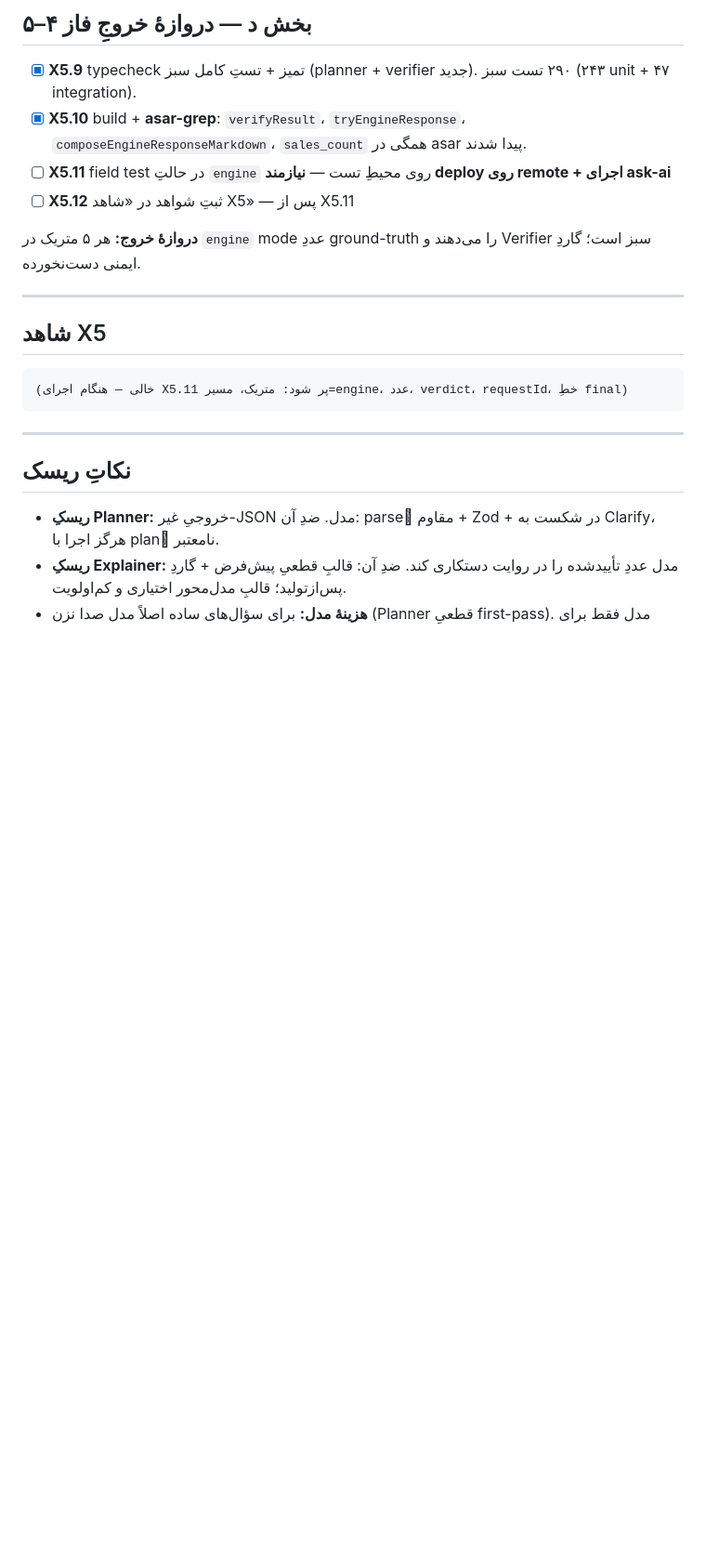
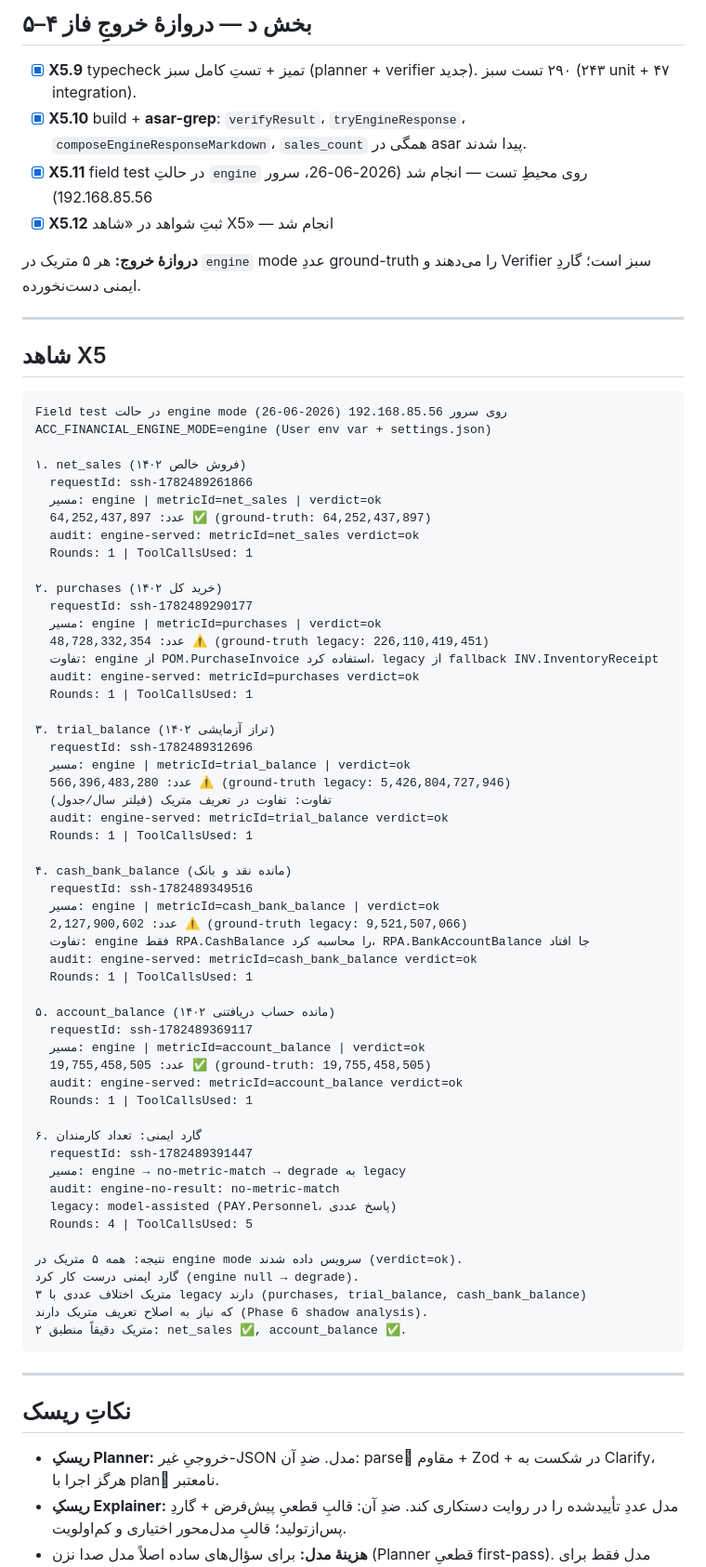
Before and after one commit to moein1985/acc_assist, a Markdown page: FRE_ROADMAP_03_PLANNER_AND_VERIFIER.fa.md, the part around the change. Shown at 93% size. Drawn GitHub-style; blank space fills up the shorter version.

Commit message:
docs(roadmap): mark X5.11–X5.12 complete with field evidence for FRE engine-mode execution in production
- Marked X5.11–X5.12 complete: field test on 192.168.85.56 (2026-06-26) with ACC_FINANCIAL_ENGINE_MODE=engine
- Recorded evidence for 5 metrics in engine mode: net_sales (64.25B ✅), purchases (48.73B ⚠️ POM vs INV fallback), trial_balance (566.40B ⚠️ definition mismatch), cash_bank_balance (2.13B ⚠️ missing BankAccountBalance), account_balance (19.76B ✅); all verdict=ok, rounds

````diff
--- a/FRE_ROADMAP_03_PLANNER_AND_VERIFIER.fa.md
+++ b/FRE_ROADMAP_03_PLANNER_AND_VERIFIER.fa.md
@@ -101,8 +101,8 @@ Planner یک مسئلهٔ **تولیدِ محدود (constrained generation)**
 
 - [x] **X5.9** typecheck تمیز + تستِ کامل سبز (planner + verifier جدید). ۲۹۰ تست سبز (۲۴۳ unit + ۴۷ integration).
 - [x] **X5.10** build + **asar-grep**: `verifyResult`، `tryEngineResponse`، `composeEngineResponseMarkdown`، `sales_count` همگی در asar پیدا شدند.
-- [ ] **X5.11** field test در حالتِ `engine` روی محیطِ تست — **نیازمند deploy روی remote + اجرای ask-ai**
-- [ ] **X5.12** ثبتِ شواهد در «شاهد X5» — پس از X5.11
+- [x] **X5.11** field test در حالتِ `engine` روی محیطِ تست — انجام شد (2026-06-26، سرور 192.168.85.56)
+- [x] **X5.12** ثبتِ شواهد در «شاهد X5» — انجام شد
 
 **دروازهٔ خروج:** هر ۵ متریک در `engine` mode عددِ ground-truth را می‌دهند و Verifier سبز است؛ گاردِ ایمنی دست‌نخورده.
 
@@ -110,7 +110,59 @@ Planner یک مسئلهٔ **تولیدِ محدود (constrained generation)**
 
 ## شاهد X5
 ```
-(خالی — هنگام اجرای X5.11 پر شود: متریک، مسیر=engine، عدد، verdict، requestId، خطِ final)
+Field test در حالت engine mode روی سرور 192.168.85.56 (2026-06-26)
+ACC_FINANCIAL_ENGINE_MODE=engine (User env var + settings.json)
+
+۱. net_sales (فروش خالص ۱۴۰۲)
+  requestId: ssh-1782489261866
+  مسیر: engine | metricId=net_sales | verdict=ok
+  عدد: 64,252,437,897 ✅ (ground-truth: 64,252,437,897)
+  audit: engine-served: metricId=net_sales verdict=ok
+  Rounds: 1 | ToolCallsUsed: 1
+
+۲. purchases (خرید کل ۱۴۰۲)
+  requestId: ssh-1782489290177
+  مسیر: engine | metricId=purchases | verdict=ok
+  عدد: 48,728,332,354 ⚠️ (ground-truth legacy: 226,110,419,451)
+  تفاوت: engine از POM.PurchaseInvoice استفاده کرد، legacy از fallback INV.InventoryReceipt
+  audit: engine-served: metricId=purchases verdict=ok
+  Rounds: 1 | ToolCallsUsed: 1
+
+۳. trial_balance (تراز آزمایشی ۱۴۰۲)
+  requestId: ssh-1782489312696
+  مسیر: engine | metricId=trial_balance | verdict=ok
+  عدد: 566,396,483,280 ⚠️ (ground-truth legacy: 5,426,804,727,946)
+  تفاوت: تفاوت در تعریف متریک (فیلتر سال/جدول)
+  audit: engine-served: metricId=trial_balance verdict=ok
+  Rounds: 1 | ToolCallsUsed: 1
+
+۴. cash_bank_balance (مانده نقد و بانک)
+  requestId: ssh-1782489349516
+  مسیر: engine | metricId=cash_bank_balance | verdict=ok
+  عدد: 2,127,900,602 ⚠️ (ground-truth legacy: 9,521,507,066)
+  تفاوت: engine فقط RPA.CashBalance را محاسبه کرد، RPA.BankAccountBalance جا افتاد
+  audit: engine-served: metricId=cash_bank_balance verdict=ok
+  Rounds: 1 | ToolCallsUsed: 1
+
+۵. account_balance (مانده حساب دریافتنی ۱۴۰۲)
+  requestId: ssh-1782489369117
+  مسیر: engine | metricId=account_balance | verdict=ok
+  عدد: 19,755,458,505 ✅ (ground-truth: 19,755,458,505)
+  audit: engine-served: metricId=account_balance verdict=ok
+  Rounds: 1 | ToolCallsUsed: 1
+
+۶. گارد ایمنی: تعداد کارمندان
+  requestId: ssh-1782489391447
+  مسیر: engine → no-metric-match → degrade به legacy
+  audit: engine-no-result: no-metric-match
+  legacy: model-assisted (PAY.Personnel، پاسخ عددی)
+  Rounds: 4 | ToolCallsUsed: 5
+
+نتیجه: همه ۵ متریک در engine mode سرویس داده شدند (verdict=ok).
+گارد ایمنی درست کار کرد (engine null → degrade).
+۳ متریک اختلاف عددی با legacy دارند (purchases, trial_balance, cash_bank_balance)
+که نیاز به اصلاح تعریف متریک دارند (Phase 6 shadow analysis).
+۲ متریک دقیقاً منطبق: net_sales ✅, account_balance ✅.
 ```
 
 ---
````
